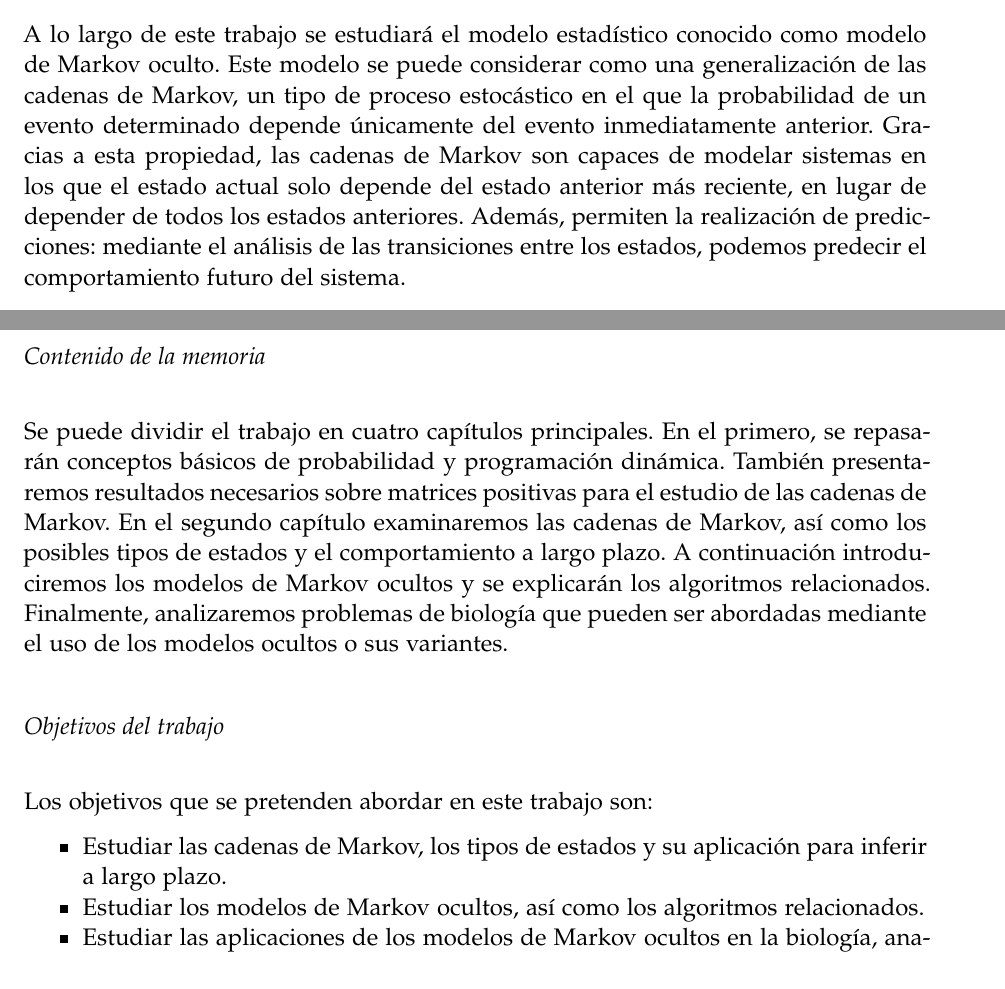
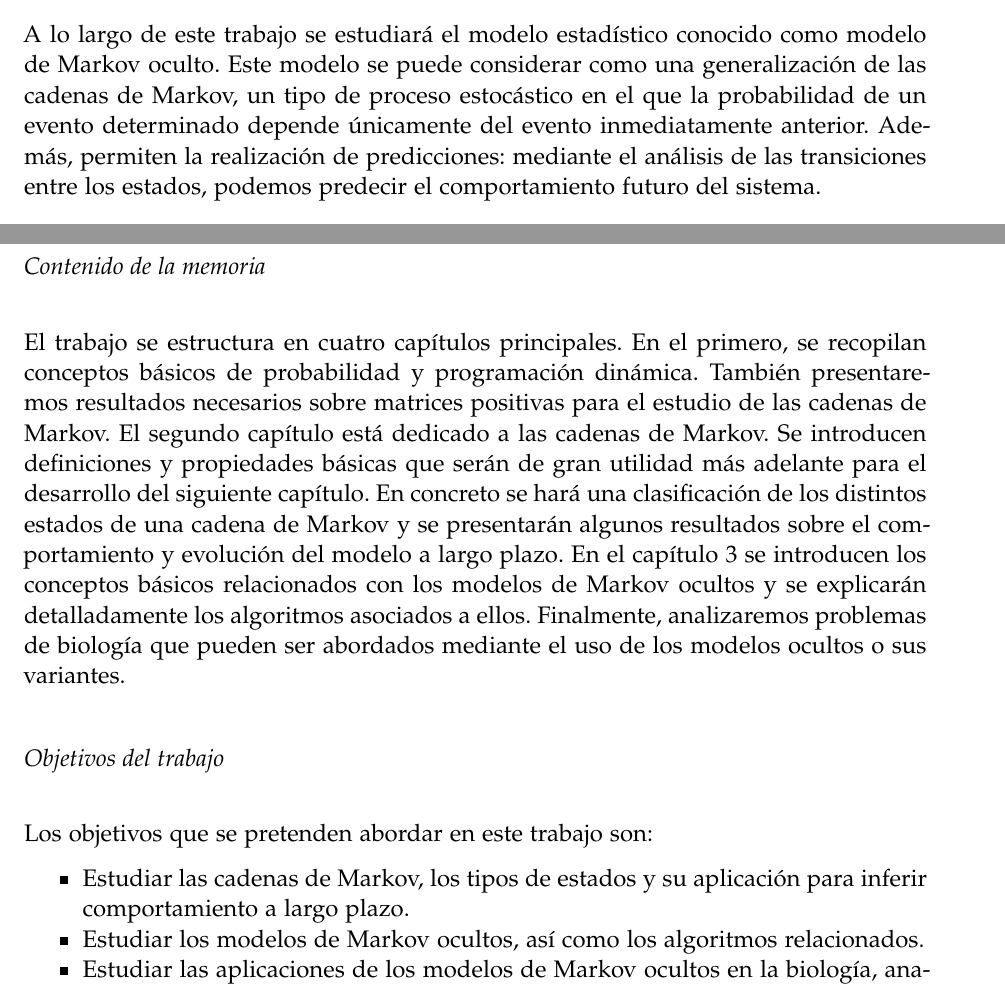
Before and after one commit to vdeq79/TFG, a LaTeX thesis (documentation/main.tex, which reads documentation/imports/Introduccion.tex): two parts of pages 7 and 9 of 80, joined at a grey line, cut so that both start at the same text. Compiled offline with pdfLaTeX; a missing font is replaced by an installed copy or a similar font.

Commit message:
#9 correcciones de Lidia

```diff
--- a/documentation/imports/Introduccion.tex
+++ b/documentation/imports/Introduccion.tex
@@ -1,8 +1,7 @@
 \chapter*{Introducción y objetivos}
 \addcontentsline{toc}{chapter}{Introducción y objetivos}
 
-
-A lo largo de este trabajo se estudiará el modelo estadístico conocido como modelo de Markov oculto. Este modelo se puede considerar como una generalización de las cadenas de Markov, un tipo de proceso estocástico en el que la probabilidad de un evento determinado depende únicamente del evento inmediatamente anterior. Gracias a esta propiedad, las cadenas de Markov son capaces de modelar sistemas en los que el estado actual solo depende del estado anterior más reciente, en lugar de depender de todos los estados anteriores. Además, permiten la realización de predicciones: mediante el análisis de las transiciones entre los estados, podemos predecir el comportamiento futuro del sistema.
+A lo largo de este trabajo se estudiará el modelo estadístico conocido como modelo de Markov oculto. Este modelo se puede considerar como una generalización de las cadenas de Markov, un tipo de proceso estocástico en el que la probabilidad de un evento determinado depende únicamente del evento inmediatamente anterior. Además, permiten la realización de predicciones: mediante el análisis de las transiciones entre los estados, podemos predecir el comportamiento futuro del sistema.
 
 Las cadenas de Markov tienen una amplia gama de aplicaciones. Se utilizan en la predicción del clima y las condiciones meteorológicas, el estudio de la evolución de las poblaciones en biología y epidemiología. También son útiles para modelar la evolución de activos financieros y juegos de azar. Además, se emplean en el algoritmo Pagerank de Google para determinar la posición de una página en los resultados de búsqueda.
 
@@ -28,12 +27,12 @@ El presente trabajo desarrolla la teoría de las cadenas de Markov y los modelos
 
 \subsection*{Contenido de la memoria}
-Se puede dividir el trabajo en cuatro capítulos principales. En el primero, se repasarán conceptos básicos de probabilidad y programación dinámica. También presentaremos resultados necesarios sobre matrices positivas para el estudio de las cadenas de Markov. En el segundo capítulo examinaremos las cadenas de Markov, así como los posibles tipos de estados y el comportamiento a largo plazo. A continuación introduciremos los modelos de Markov ocultos y se explicarán los algoritmos relacionados. Finalmente, analizaremos problemas de biología que pueden ser abordadas mediante el uso de los modelos ocultos o sus variantes.
+El trabajo se estructura en cuatro capítulos principales. En el primero, se recopilan conceptos básicos de probabilidad y programación dinámica. También presentaremos resultados necesarios sobre matrices positivas para el estudio de las cadenas de Markov. El segundo capítulo está dedicado a las cadenas de Markov. Se introducen definiciones y propiedades básicas que serán de gran utilidad más adelante para el desarrollo del siguiente capítulo. En concreto se hará una clasificación de los distintos estados de una cadena de Markov y se presentarán algunos resultados sobre el comportamiento y evolución del modelo a largo plazo. En el capítulo $3$ se introducen los conceptos básicos relacionados con los modelos de Markov ocultos y se explicarán detalladamente los algoritmos asociados a ellos. Finalmente, analizaremos problemas de biología que pueden ser abordados mediante el uso de los modelos ocultos o sus variantes.
 
 
 \subsection*{Objetivos del trabajo}
 Los objetivos que se pretenden abordar en este trabajo son:
 \begin{itemize}
-    \item Estudiar las cadenas de Markov, los tipos de estados y su aplicación para inferir a largo plazo.
+    \item Estudiar las cadenas de Markov, los tipos de estados y su aplicación para inferir comportamiento a largo plazo.
     \item Estudiar los modelos de Markov ocultos, así como los algoritmos relacionados.
     \item Estudiar las aplicaciones de los modelos de Markov ocultos en la biología, analizar variantes adaptadas a problemas particulares e implementar de dichos variantes.
 \end{itemize}
```
Also changed, not shown: documentation/imports/Resumen.tex (+1 -1 lines), documentation/imports/Introduccion.tex (8 more changed lines).
